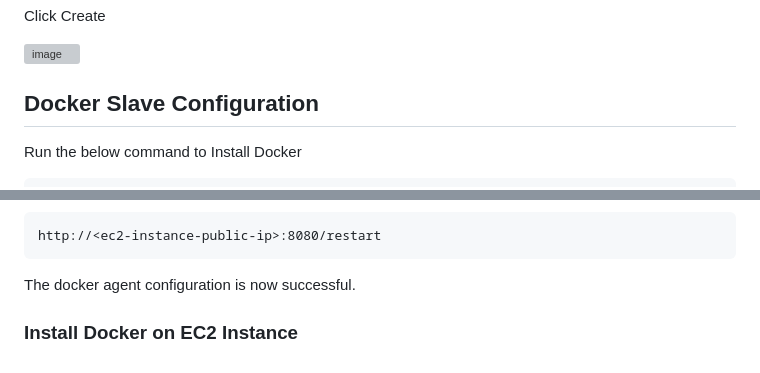
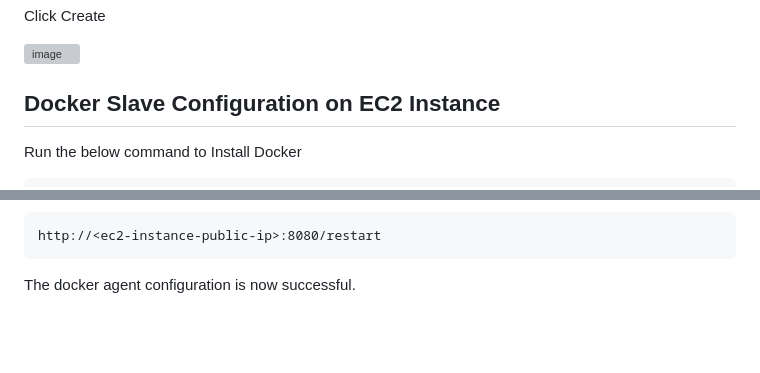
Before and after one commit to iam-veeramalla/Jenkins-Zero-To-Hero, a Markdown page: java-maven-sonar-argocd-helm-k8s/spring-boot-app/README.md, 2 parts joined by grey strips. Drawn GitHub-style; blank space fills up the shorter version; grey boxes are pictures that could not be loaded.

````diff
--- a/java-maven-sonar-argocd-helm-k8s/spring-boot-app/README.md
+++ b/java-maven-sonar-argocd-helm-k8s/spring-boot-app/README.md
@@ -121,7 +121,7 @@ Click Create
 ![image](https://github.com/rgitrepo/Jenkins-Zero-To-Hero/assets/77811423/ccb0c6a4-920a-409a-ac8d-d289fd742eda)
 
 
-## Docker Slave Configuration
+## Docker Slave Configuration on EC2 Instance
 
 Run the below command to Install Docker
 
@@ -146,7 +146,3 @@ http://<ec2-instance-public-ip>:8080/restart
 ```
 
 The docker agent configuration is now successful.
-
-
-
-### Install Docker on EC2 Instance
````
